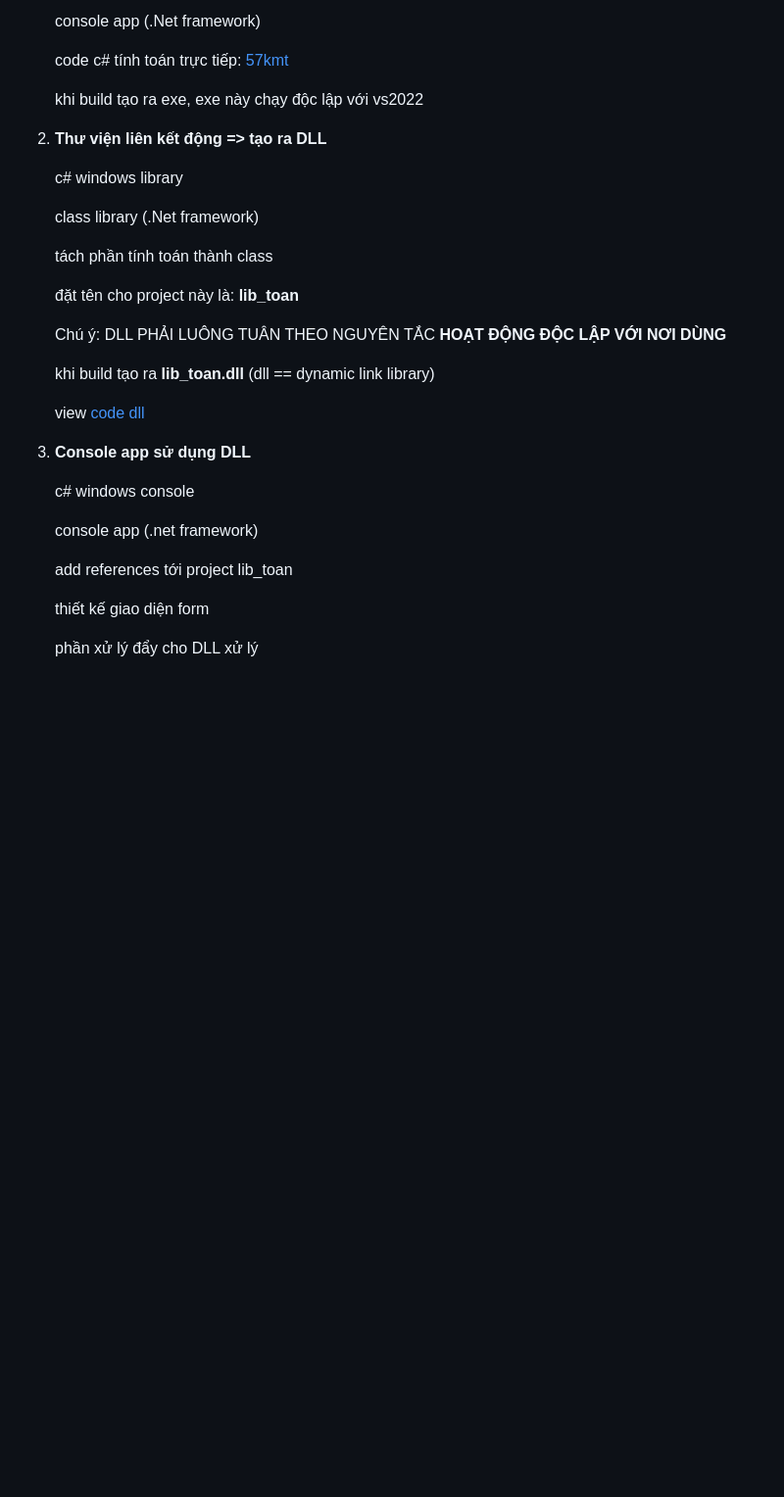
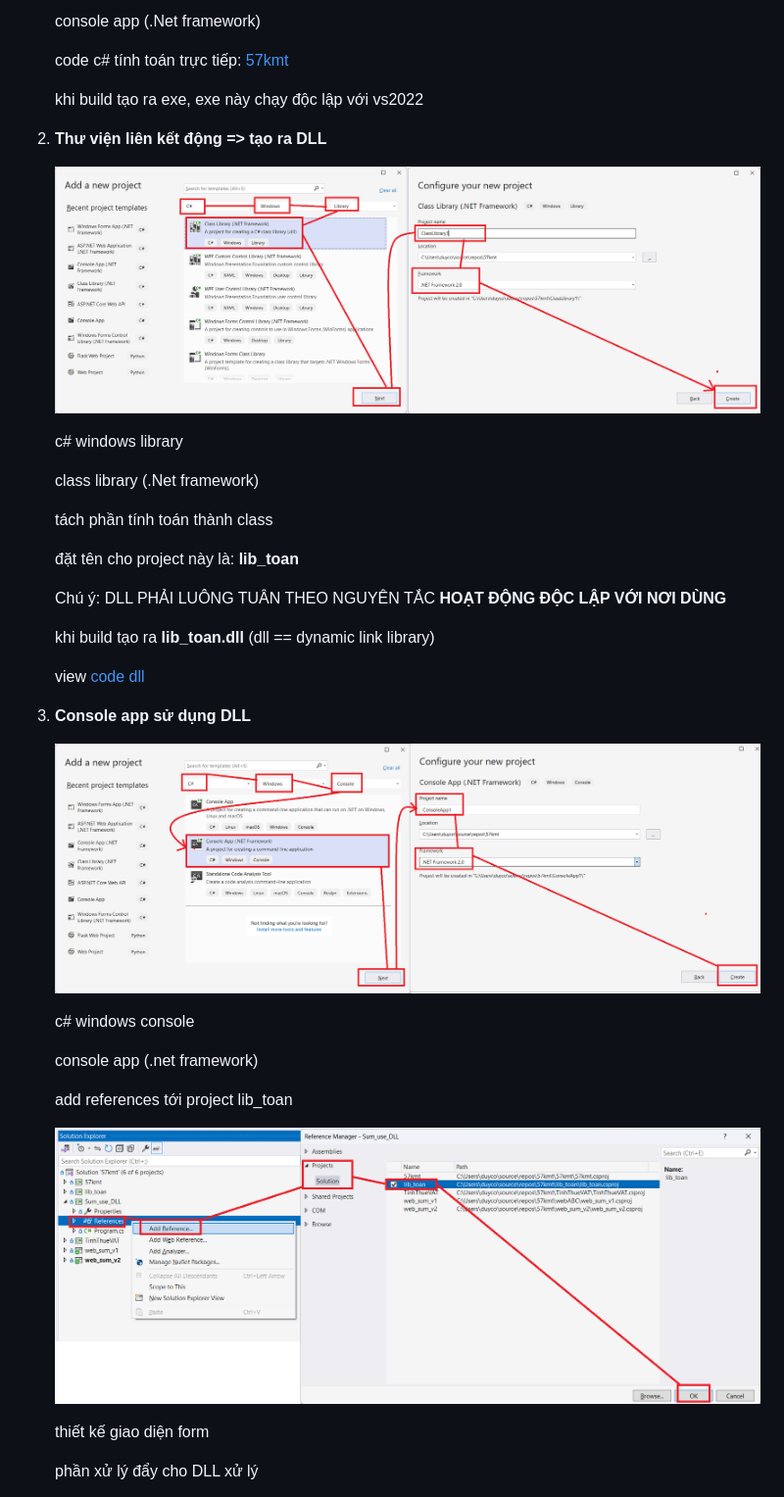
Before and after one commit to duycop/code_web_57kmt, a Markdown page: readme.md, the part around one of its changes. Shown at 98% size. Rendered like a GitHub page; blank space fills up the shorter version.

```diff
--- a/readme.md
+++ b/readme.md
@@ -11,6 +11,8 @@
    khi build tạo ra exe, exe này chạy độc lập với vs2022
 
 2. **Thư viện liên kết động => tạo ra DLL**
+
+   ![](lib_toan/add_project_dll.png)
 
    c# windows library
 
@@ -28,11 +30,15 @@
 
 4. **Console app sử dụng DLL**
 
+   ![](Sum_use_DLL/add_project_console.png)
+
    c# windows console
 
    console app (.net framework)
 
    add references tới project lib_toan
+
+   ![](Sum_use_DLL/tham_chieu_dll.png)
 
    thiết kế giao diện form
 
```
Also changed, not shown: other parts of readme.md (+6 -2 lines).
